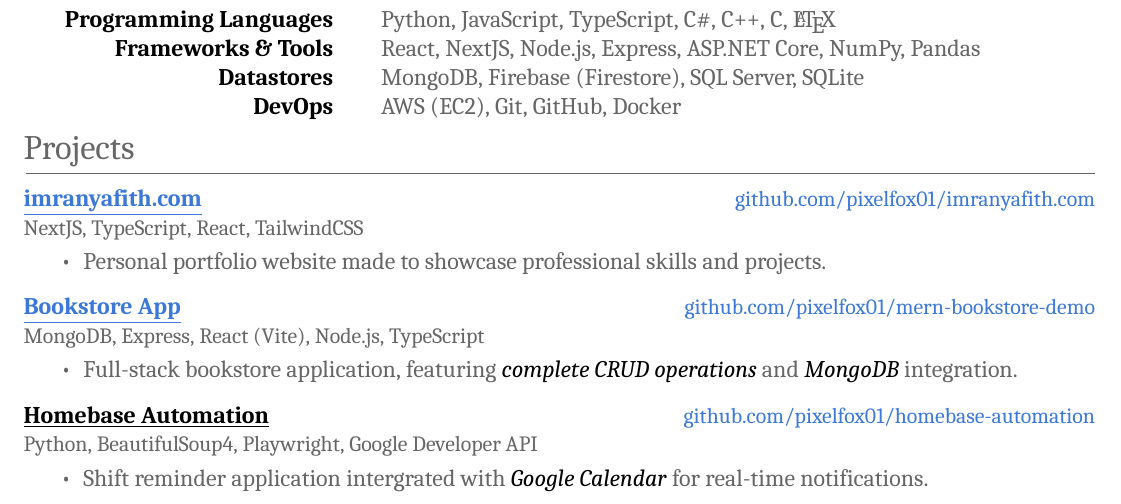
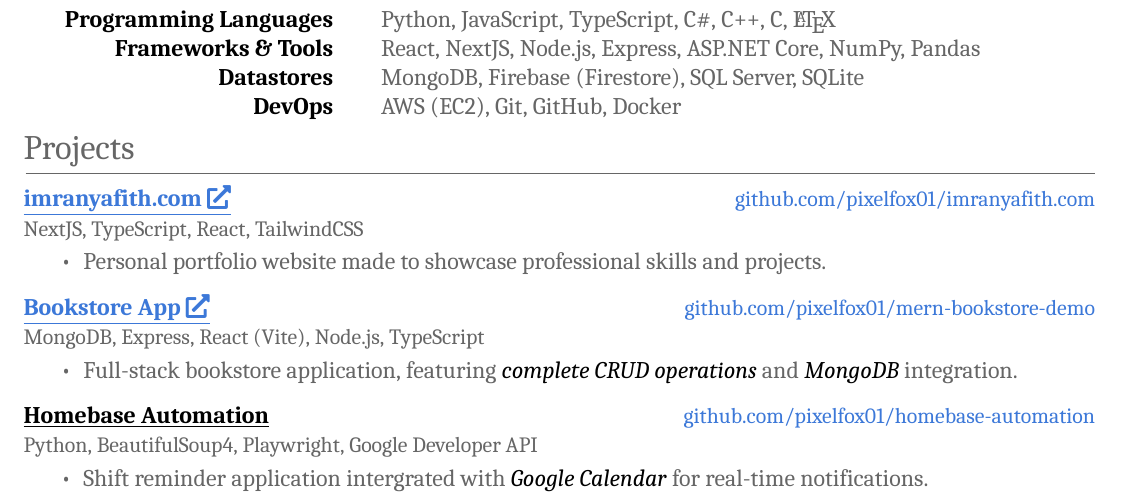
Before and after one commit to pixelfox01/resume, a LaTeX CV (resume.tex): part of the page, cut so that both start at the same text. Compiled offline with XeLaTeX; a missing font is replaced by an installed copy or a similar font.

Commit message:
Added external link icon for projects

```diff
--- a/resume.tex
+++ b/resume.tex
@@ -120,7 +120,7 @@
 \section{Projects}
 
 \begin{tabularx}{\linewidth}{ @{}l X@{} }
-    \href{https://imranyafith.com/}{\underline{\textbf{imranyafith.com}}} & \hfill \href{https://github.com/pixelfox01/imranyafith.com}{\small github.com/pixelfox01/imranyafith.com} \\
+    \href{https://imranyafith.com/}{\underline{\textbf{imranyafith.com \faIcon{external-link-alt}}}} & \hfill \href{https://github.com/pixelfox01/imranyafith.com}{\small github.com/pixelfox01/imranyafith.com} \\
     \small{NextJS, TypeScript, React, TailwindCSS}
 \end{tabularx}
 \vspace{-12pt}
@@ -129,7 +129,7 @@
 \end{itemize}
 
 \begin{tabularx}{\linewidth}{ @{}l X@{} }
-    \href{https://mern-bookstore-demo.vercel.app/}{\underline{\textbf{Bookstore App}}} & \hfill \href{https://github.com/pixelfox01/mern-bookstore-demo}{\small github.com/pixelfox01/mern-bookstore-demo} \\
+    \href{https://mern-bookstore-demo.vercel.app/}{\underline{\textbf{Bookstore App  \faIcon{external-link-alt}}}} & \hfill \href{https://github.com/pixelfox01/mern-bookstore-demo}{\small github.com/pixelfox01/mern-bookstore-demo} \\
     \small{MongoDB, Express, React (Vite), Node.js, TypeScript}
 \end{tabularx}
 \vspace{-12pt}
```
Also changed, not shown: resume.pdf.
